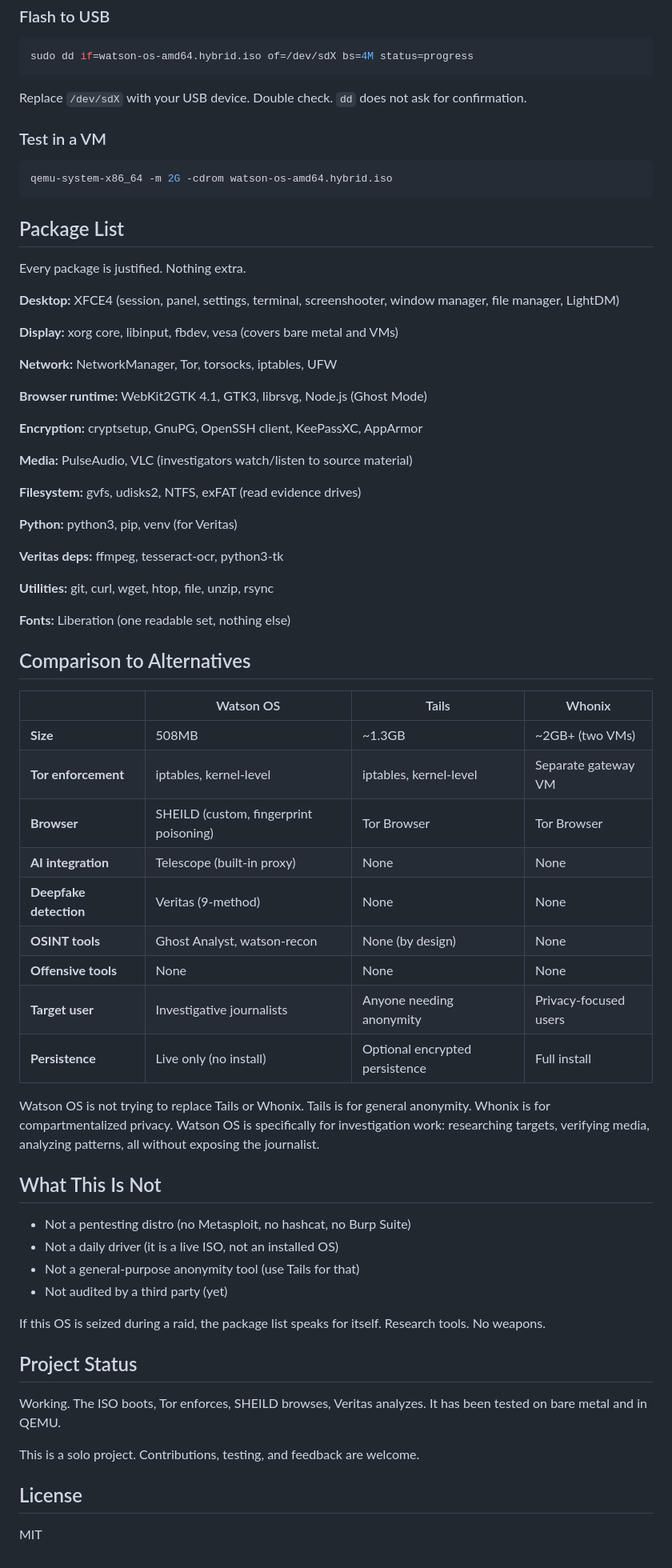
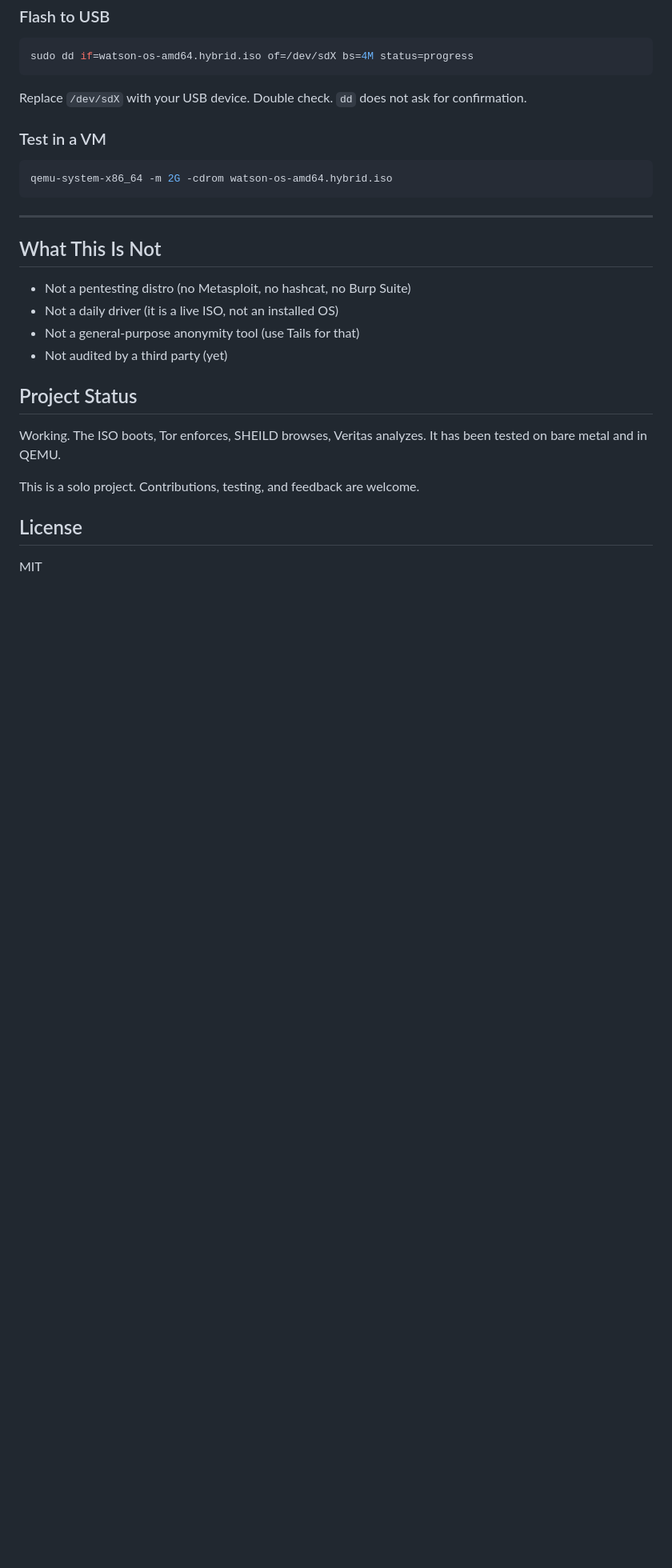
Before and after one commit to Patrickschell609/watson-os, a Markdown page: README.md, the part around one of its changes. Shown at 80% size. GitHub-like rendering; blank space fills up the shorter version.

````diff
--- a/README.md
+++ b/README.md
@@ -276,47 +356,7 @@ Replace `/dev/sdX` with your USB device. Double check. `dd` does not ask for con
 qemu-system-x86_64 -m 2G -cdrom watson-os-amd64.hybrid.iso
 ```
 
-## Package List
-
-Every package is justified. Nothing extra.
-
-**Desktop:** XFCE4 (session, panel, settings, terminal, screenshooter, window manager, file manager, LightDM)
-
-**Display:** xorg core, libinput, fbdev, vesa (covers bare metal and VMs)
-
-**Network:** NetworkManager, Tor, torsocks, iptables, UFW
-
-**Browser runtime:** WebKit2GTK 4.1, GTK3, librsvg, Node.js (Ghost Mode)
-
-**Encryption:** cryptsetup, GnuPG, OpenSSH client, KeePassXC, AppArmor
-
-**Media:** PulseAudio, VLC (investigators watch/listen to source material)
-
-**Filesystem:** gvfs, udisks2, NTFS, exFAT (read evidence drives)
-
-**Python:** python3, pip, venv (for Veritas)
-
-**Veritas deps:** ffmpeg, tesseract-ocr, python3-tk
-
-**Utilities:** git, curl, wget, htop, file, unzip, rsync
-
-**Fonts:** Liberation (one readable set, nothing else)
-
-## Comparison to Alternatives
-
-| | Watson OS | Tails | Whonix |
-|---|---|---|---|
-| **Size** | 508MB | ~1.3GB | ~2GB+ (two VMs) |
-| **Tor enforcement** | iptables, kernel-level | iptables, kernel-level | Separate gateway VM |
-| **Browser** | SHEILD (custom, fingerprint poisoning) | Tor Browser | Tor Browser |
-| **AI integration** | Telescope (built-in proxy) | None | None |
-| **Deepfake detection** | Veritas (9-method) | None | None |
-| **OSINT tools** | Ghost Analyst, watson-recon | None (by design) | None |
-| **Offensive tools** | None | None | None |
-| **Target user** | Investigative journalists | Anyone needing anonymity | Privacy-focused users |
-| **Persistence** | Live only (no install) | Optional encrypted persistence | Full install |
-
-Watson OS is not trying to replace Tails or Whonix. Tails is for general anonymity. Whonix is for compartmentalized privacy. Watson OS is specifically for investigation work: researching targets, verifying media, analyzing patterns, all without exposing the journalist.
+---
 
 ## What This Is Not
 
@@ -324,8 +364,6 @@ Watson OS is not trying to replace Tails or Whonix. Tails is for general anonymi
 - Not a daily driver (it is a live ISO, not an installed OS)
 - Not a general-purpose anonymity tool (use Tails for that)
 - Not audited by a third party (yet)
-
-If this OS is seized during a raid, the package list speaks for itself. Research tools. No weapons.
 
 ## Project Status
 
````
Also changed, not shown: other parts of README.md (+108 -28 lines).
